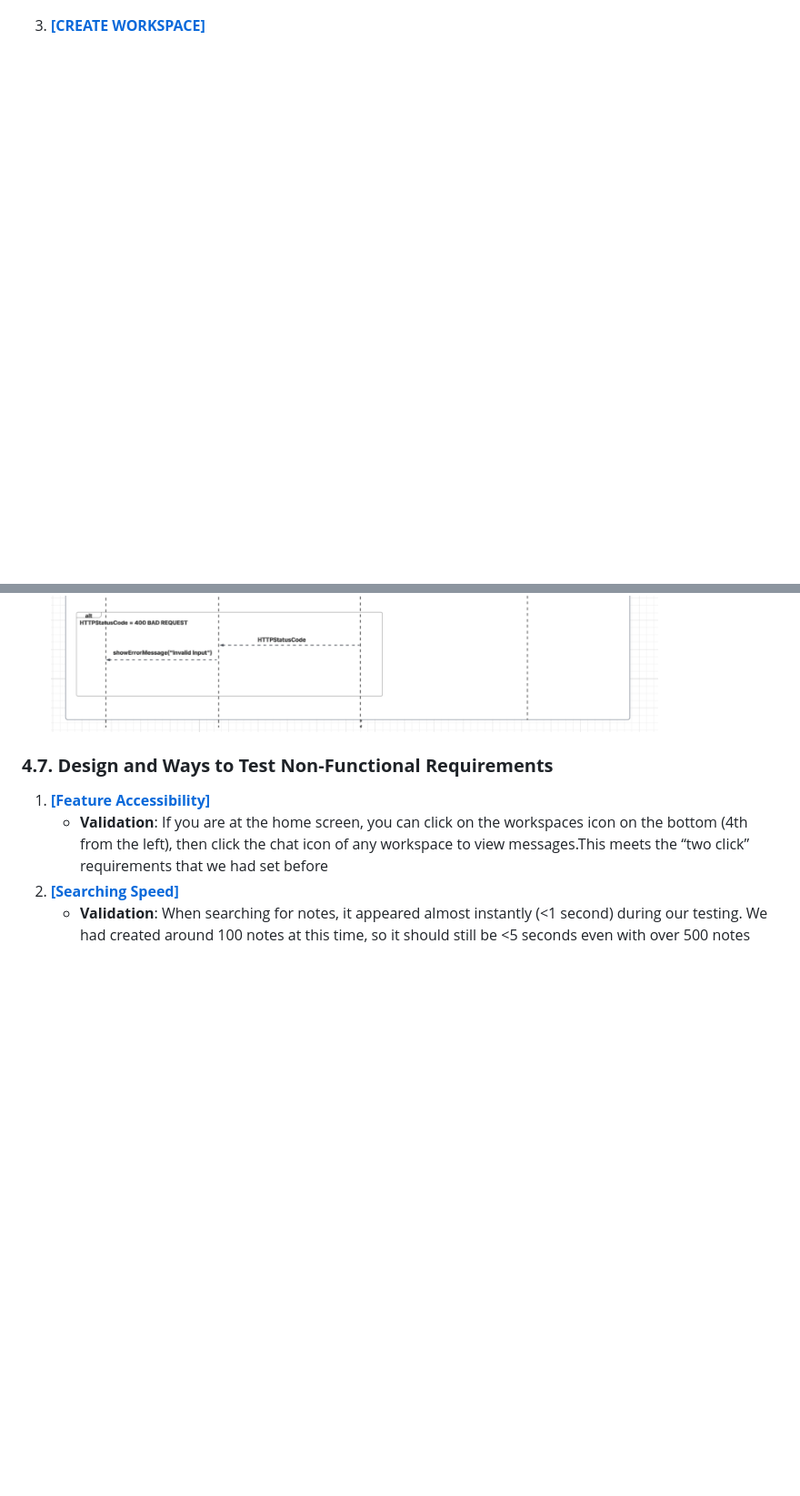
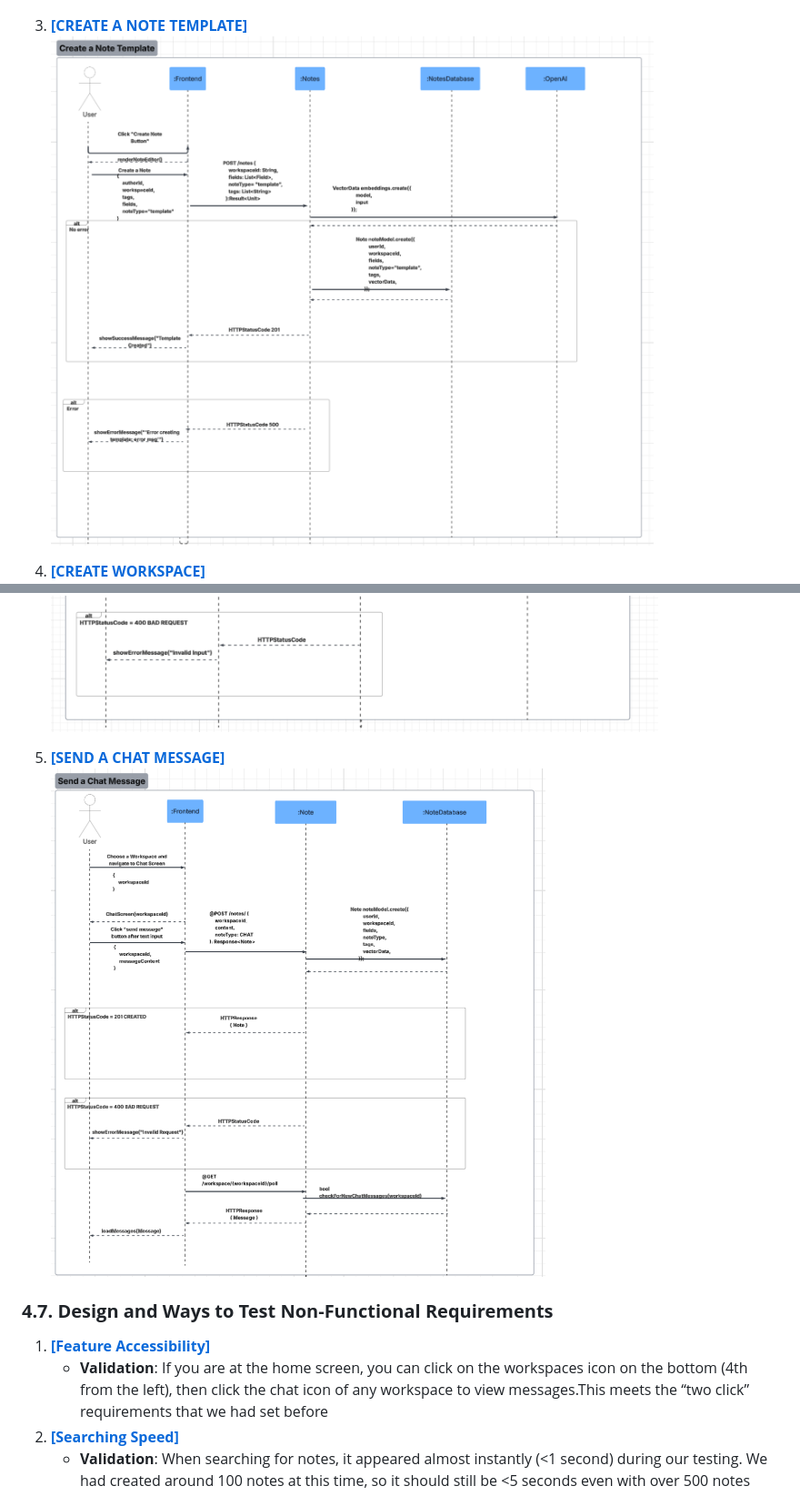
Before and after one commit to MinPoe/frontend-thingspace.ts, a Markdown page: documentation/REQUIREMENTS_AND_DESIGN.md, 2 parts joined by grey strips. Shown: that part at 91% size. Rendered like a GitHub page; pictures changed too: documentation/graphics/ChatMessage.png (added), documentation/graphics/NoteTemplate.png (added); blank space fills up the shorter version.

Commit message:
stuff

```diff
--- a/documentation/REQUIREMENTS_AND_DESIGN.md
+++ b/documentation/REQUIREMENTS_AND_DESIGN.md
@@ -421,7 +421,13 @@ The dependency of Users on interfaces from other components is because user dele
 ![image info](./graphics/SearchNotes.png)
 
-3. [**[CREATE WORKSPACE]**](#uc1)\
+3. [**[CREATE A NOTE TEMPLATE]**](#uc3)\
+![image info](./graphics/NoteTemplate.png)
+
+4. [**[CREATE WORKSPACE]**](#uc4)\
 ![image info](./graphics/CreateWorkspace.png)
+
+5. [**[SEND A CHAT MESSAGE]**](#uc5)\
+![image info](./graphics/ChatMessage.png)
 
 
 
```
Also changed, not shown: other parts of documentation/REQUIREMENTS_AND_DESIGN.md (+1 -1 lines).
